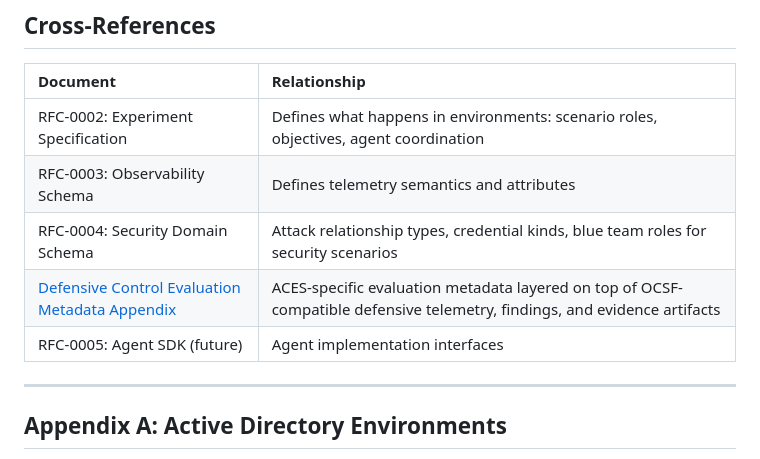
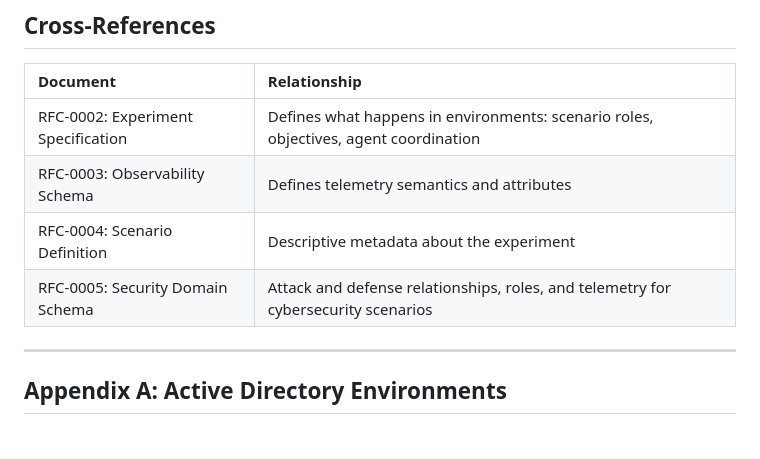
Before and after one commit to Heron-AI-Sec/agent-environments, a Markdown page: rfc/rfc-0001-infrastructure-schema.md, the part around the change. Rendered like a GitHub page.

Commit message:
Apply suggestion from @chrilai
Co-authored-by: chrilai <chrilai@gmail.com>

```diff
--- a/rfc/rfc-0001-infrastructure-schema.md
+++ b/rfc/rfc-0001-infrastructure-schema.md
@@ -1382,9 +1382,8 @@ Rejected: Separating them enables environment reuse across experiments.
 |:--------------------------------------|:---------------------------------------|
 | RFC-0002: Experiment Specification    | Defines what happens in environments: scenario roles, objectives, agent coordination |
 | RFC-0003: Observability Schema        | Defines telemetry semantics and attributes |
-| RFC-0004: Security Domain Schema      | Attack relationship types, credential kinds, blue team roles for security scenarios |
-| [Defensive Control Evaluation Metadata Appendix](./rfc-defense-appendix-draft-0.1.md) | ACES-specific evaluation metadata layered on top of OCSF-compatible defensive telemetry, findings, and evidence artifacts |
-| RFC-0005: Agent SDK (future)          | Agent implementation interfaces        |
+| RFC-0004: Scenario Definition | Descriptive metadata about the experiment |
+| RFC-0005: Security Domain Schema | Attack and defense relationships, roles, and telemetry for cybersecurity scenarios |
 
 ---
 
```
